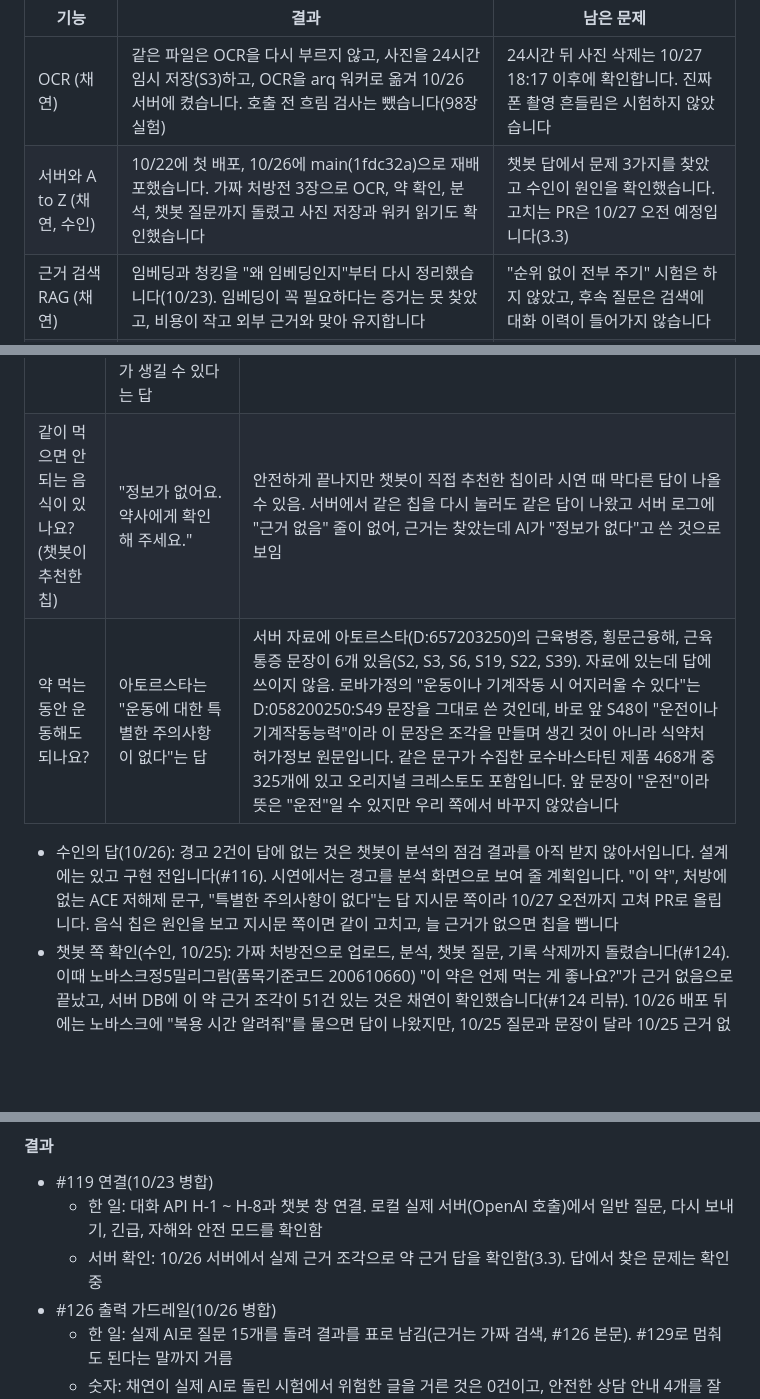
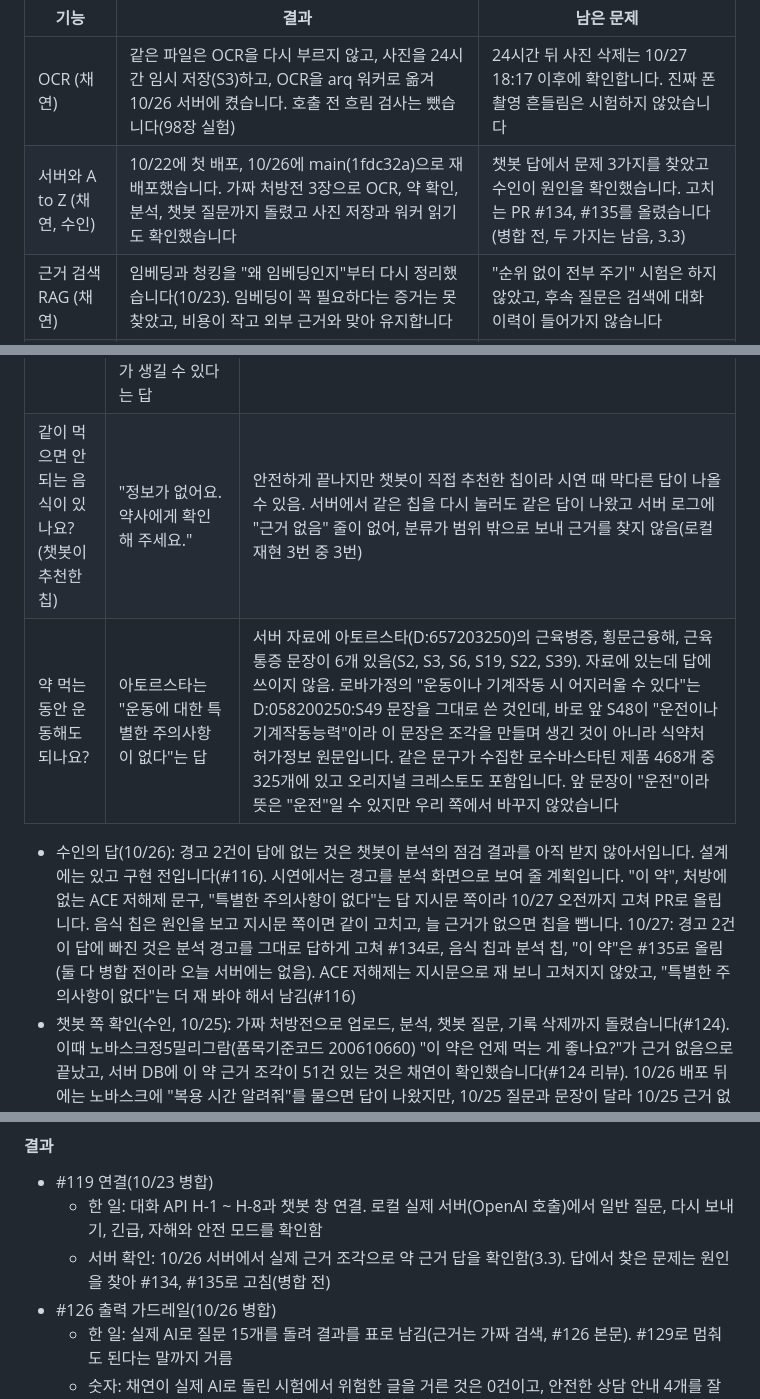
Before and after one commit to AI-HealthCare-06/AH_06_05, a Markdown page: docs/mentoring/06_2026-10-27.md, 3 parts joined by grey strips. Drawn GitHub-style; blank space fills up the shorter version.

Commit message:
docs: 06 사전 보고에 10/27 상태 반영

```diff
--- a/docs/mentoring/06_2026-10-27.md
+++ b/docs/mentoring/06_2026-10-27.md
@@ -15,7 +15,7 @@
 | 기능 | 결과 | 남은 문제 |
 |---|---|---|
 | OCR (채연) | 같은 파일은 OCR을 다시 부르지 않고, 사진을 24시간 임시 저장(S3)하고, OCR을 arq 워커로 옮겨 10/26 서버에 켰습니다. 호출 전 흐림 검사는 뺐습니다(98장 실험) | 24시간 뒤 사진 삭제는 10/27 18:17 이후에 확인합니다. 진짜 폰 촬영 흔들림은 시험하지 않았습니다 |
-| 서버와 A to Z (채연, 수인) | 10/22에 첫 배포, 10/26에 main(1fdc32a)으로 재배포했습니다. 가짜 처방전 3장으로 OCR, 약 확인, 분석, 챗봇 질문까지 돌렸고 사진 저장과 워커 읽기도 확인했습니다 | 챗봇 답에서 문제 3가지를 찾았고 수인이 원인을 확인했습니다. 고치는 PR은 10/27 오전 예정입니다(3.3) |
+| 서버와 A to Z (채연, 수인) | 10/22에 첫 배포, 10/26에 main(1fdc32a)으로 재배포했습니다. 가짜 처방전 3장으로 OCR, 약 확인, 분석, 챗봇 질문까지 돌렸고 사진 저장과 워커 읽기도 확인했습니다 | 챗봇 답에서 문제 3가지를 찾았고 수인이 원인을 확인했습니다. 고치는 PR #134, #135를 올렸습니다(병합 전, 두 가지는 남음, 3.3) |
 | 근거 검색 RAG (채연) | 임베딩과 청킹을 "왜 임베딩인지"부터 다시 정리했습니다(10/23). 임베딩이 꼭 필요하다는 증거는 못 찾았고, 비용이 작고 외부 근거와 맞아 유지합니다 | "순위 없이 전부 주기" 시험은 하지 않았고, 후속 질문은 검색에 대화 이력이 들어가지 않습니다 |
 | 챗봇 (수인) | 대화 API와 챗봇 창 연결(#119), 출력 가드레일(#126, #129), 앱 1차(#127), 꼬리질문 칩(#128), 확인표와 Jev 비교(#131)를 병합했습니다. 전체 시험 736개 통과 | AI가 일부러 쓴 잘못된 문장 77개 중 29개를 못 거릅니다. "갑자기 이상한 말을 해요"는 1층과 2층 모두 못 잡습니다 |
 
@@ -122,10 +122,10 @@
 | 질문 | 나온 답 | 문제와 확인한 자료 |
 |---|---|---|
 | 같이 먹으면 안 되는 약 있어? | 로바가정 병용 시 "이 약의 혈중 농도가 증가"하고, "낙센과 ACE 저해제"를 함께 먹으면 신장에 문제가 생길 수 있다는 답 | 화면의 경고 2건 중 나프록센과 이부프로펜 겹침이 빠졌고, "이 약"이 어느 약인지 알 수 없음. ACE 저해제는 이 처방전에 없는 약인데 낙센 자료(D:643300100:S52)의 병용 문구를 그대로 씀 |
-| 같이 먹으면 안 되는 음식이 있나요? (챗봇이 추천한 칩) | "정보가 없어요. 약사에게 확인해 주세요." | 안전하게 끝나지만 챗봇이 직접 추천한 칩이라 시연 때 막다른 답이 나올 수 있음. 서버에서 같은 칩을 다시 눌러도 같은 답이 나왔고 서버 로그에 "근거 없음" 줄이 없어, 근거는 찾았는데 AI가 "정보가 없다"고 쓴 것으로 보임 |
+| 같이 먹으면 안 되는 음식이 있나요? (챗봇이 추천한 칩) | "정보가 없어요. 약사에게 확인해 주세요." | 안전하게 끝나지만 챗봇이 직접 추천한 칩이라 시연 때 막다른 답이 나올 수 있음. 서버에서 같은 칩을 다시 눌러도 같은 답이 나왔고 서버 로그에 "근거 없음" 줄이 없어, 분류가 범위 밖으로 보내 근거를 찾지 않음(로컬 재현 3번 중 3번) |
 | 약 먹는 동안 운동해도 되나요? | 아토르스타는 "운동에 대한 특별한 주의사항이 없다"는 답 | 서버 자료에 아토르스타(D:657203250)의 근육병증, 횡문근융해, 근육통증 문장이 6개 있음(S2, S3, S6, S19, S22, S39). 자료에 있는데 답에 쓰이지 않음. 로바가정의 "운동이나 기계작동 시 어지러울 수 있다"는 D:058200250:S49 문장을 그대로 쓴 것인데, 바로 앞 S48이 "운전이나 기계작동능력"이라 이 문장은 조각을 만들며 생긴 것이 아니라 식약처 허가정보 원문입니다. 같은 문구가 수집한 로수바스타틴 제품 468개 중 325개에 있고 오리지널 크레스토도 포함입니다. 앞 문장이 "운전"이라 뜻은 "운전"일 수 있지만 우리 쪽에서 바꾸지 않았습니다 |
 
-- 수인의 답(10/26): 경고 2건이 답에 없는 것은 챗봇이 분석의 점검 결과를 아직 받지 않아서입니다. 설계에는 있고 구현 전입니다(#116). 시연에서는 경고를 분석 화면으로 보여 줄 계획입니다. "이 약", 처방에 없는 ACE 저해제 문구, "특별한 주의사항이 없다"는 답 지시문 쪽이라 10/27 오전까지 고쳐 PR로 올립니다. 음식 칩은 원인을 보고 지시문 쪽이면 같이 고치고, 늘 근거가 없으면 칩을 뺍니다
+- 수인의 답(10/26): 경고 2건이 답에 없는 것은 챗봇이 분석의 점검 결과를 아직 받지 않아서입니다. 설계에는 있고 구현 전입니다(#116). 시연에서는 경고를 분석 화면으로 보여 줄 계획입니다. "이 약", 처방에 없는 ACE 저해제 문구, "특별한 주의사항이 없다"는 답 지시문 쪽이라 10/27 오전까지 고쳐 PR로 올립니다. 음식 칩은 원인을 보고 지시문 쪽이면 같이 고치고, 늘 근거가 없으면 칩을 뺍니다. 10/27: 경고 2건이 답에 빠진 것은 분석 경고를 그대로 답하게 고쳐 #134로, 음식 칩과 분석 칩, "이 약"은 #135로 올림(둘 다 병합 전이라 오늘 서버에는 없음). ACE 저해제는 지시문으로 재 보니 고쳐지지 않았고, "특별한 주의사항이 없다"는 더 재 봐야 해서 남김(#116)
 - 챗봇 쪽 확인(수인, 10/25): 가짜 처방전으로 업로드, 분석, 챗봇 질문, 기록 삭제까지 돌렸습니다(#124). 이때 노바스크정5밀리그람(품목기준코드 200610660) "이 약은 언제 먹는 게 좋나요?"가 근거 없음으로 끝났고, 서버 DB에 이 약 근거 조각이 51건 있는 것은 채연이 확인했습니다(#124 리뷰). 10/26 배포 뒤에는 노바스크에 "복용 시간 알려줘"를 물으면 답이 나왔지만, 10/25 질문과 문장이 달라 10/25 근거 없음의 원인은 아직 확인하지 않았습니다. 이유 로그(#124)로 보려고 합니다
 - 서버 DB의 근거 조각은 10/26에 센 값이 1,044개로 10/22 적재 때와 같습니다
 
@@ -148,7 +148,7 @@
 
 - #119 연결(10/23 병합)
   - 한 일: 대화 API H-1 ~ H-8과 챗봇 창 연결. 로컬 실제 서버(OpenAI 호출)에서 일반 질문, 다시 보내기, 긴급, 자해와 안전 모드를 확인함
-  - 서버 확인: 10/26 서버에서 실제 근거 조각으로 약 근거 답을 확인함(3.3). 답에서 찾은 문제는 확인 중
+  - 서버 확인: 10/26 서버에서 실제 근거 조각으로 약 근거 답을 확인함(3.3). 답에서 찾은 문제는 원인을 찾아 #134, #135로 고침(병합 전)
 - #126 출력 가드레일(10/26 병합)
   - 한 일: 실제 AI로 질문 15개를 돌려 결과를 표로 남김(근거는 가짜 검색, #126 본문). #129로 멈춰도 된다는 말까지 거름
   - 숫자: 채연이 실제 AI로 돌린 시험에서 위험한 글을 거른 것은 0건이고, 안전한 상담 안내 4개를 잘못 막음(#129 리뷰 5, 6번). 잘못 막는 것은 고쳐 보다 새는 길이 생겨 보류함(#116)
```
